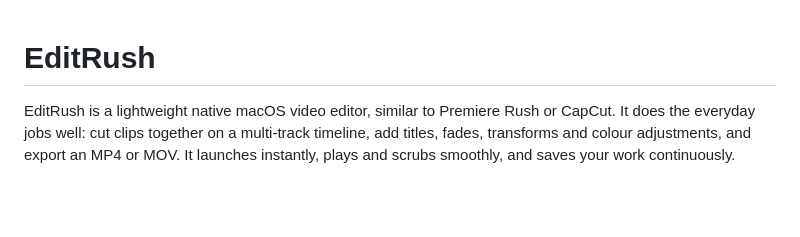
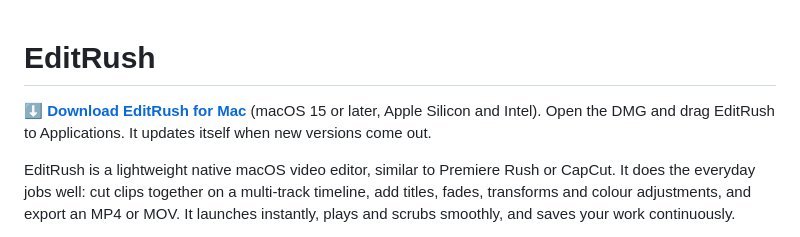
Before and after one commit to ce-plai/EditRush, a Markdown page: README.md, the part around the change. Rendered like a GitHub page; blank space fills up the shorter version.

Commit message:
README: link to the Mac download
Co-Authored-By: Claude Opus 5.5 <noreply@anthropic.com>

```diff
--- a/README.md
+++ b/README.md
@@ -1,4 +1,8 @@
 # EditRush
+
+**[⬇ Download EditRush for Mac](https://github.com/ce-plai/EditRush/releases/latest/download/EditRush.dmg)**
+(macOS 15 or later, Apple Silicon and Intel). Open the DMG and drag EditRush to Applications.
+It updates itself when new versions come out.
 
 EditRush is a lightweight native macOS video editor, similar to Premiere Rush or CapCut. It
 does the everyday jobs well: cut clips together on a multi-track timeline, add titles, fades,
```
